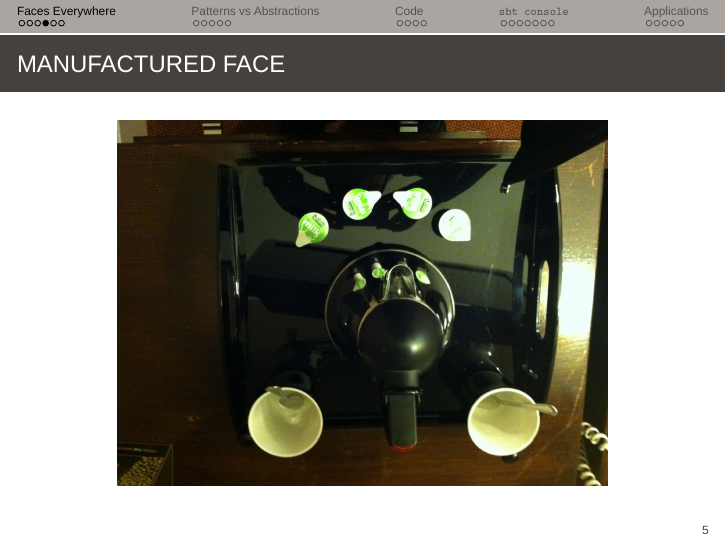
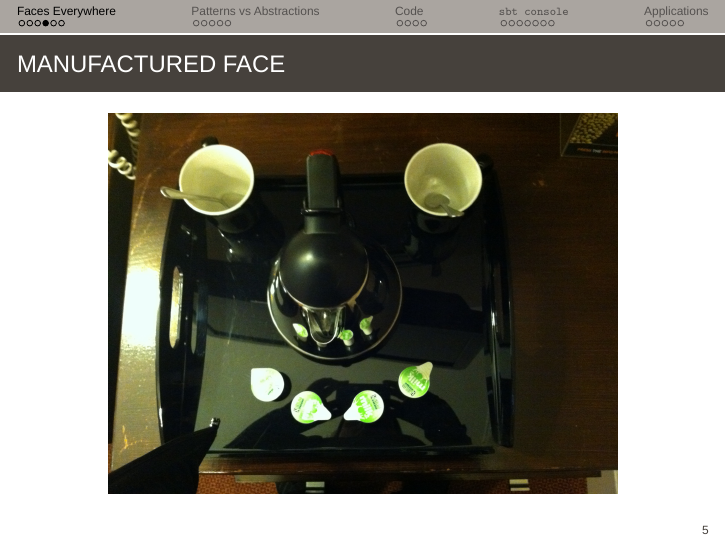
Before and after one commit to mbbx6spp/funalgebra, LaTeX slides (src/slides.tex): page 5 of 28. Compiled offline with LuaLaTeX; a missing font is replaced by an installed copy or a similar font.

Commit message:
Fix photo orientation of (squint|maybe|manufactured)face.jpg

```diff
--- a/src/slides.tex
+++ b/src/slides.tex
@@ -84,7 +84,7 @@ xrightmargin=0.5em
 
 \begin{frame}{Manufactured Face}
   \begin{figure}
-    \includegraphics[width=0.8\textwidth]{assets/manufacturedface.jpg}
+    \includegraphics[height=0.8\textheight]{assets/manufacturedface.jpg}
   \end{figure}
 \end{frame}
 
```
Also changed, not shown: assets/manufacturedface.jpg, assets/maybeface.jpg, src/slides.tex (2 more changed lines), 1 other file.
